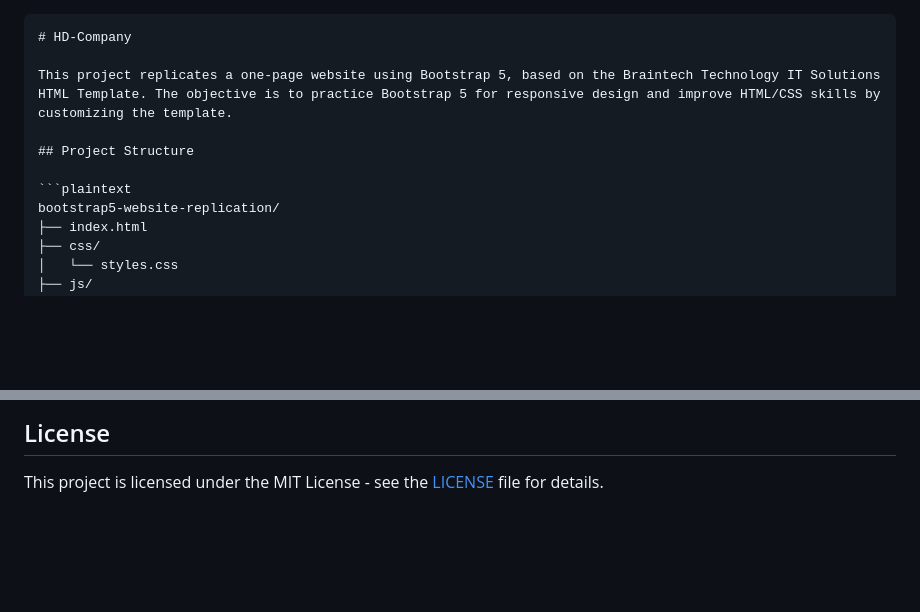
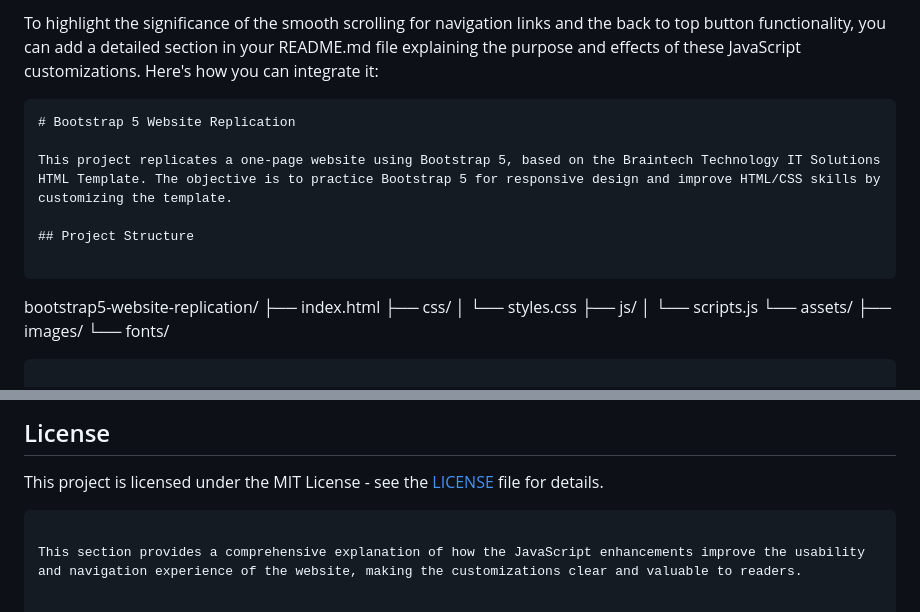
Before and after one commit to Telesphore-Uwabera/HD-Company, a Markdown page: README.md, 2 parts joined by grey strips. Rendered like a GitHub page; blank space fills up the shorter version.

````diff
--- a/README.md
+++ b/README.md
@@ -1,12 +1,13 @@
+To highlight the significance of the smooth scrolling for navigation links and the back to top button functionality, you can add a detailed section in your README.md file explaining the purpose and effects of these JavaScript customizations. Here's how you can integrate it:
 
 ```markdown
-# HD-Company
+# Bootstrap 5 Website Replication
 
 This project replicates a one-page website using Bootstrap 5, based on the Braintech Technology IT Solutions HTML Template. The objective is to practice Bootstrap 5 for responsive design and improve HTML/CSS skills by customizing the template.
 
 ## Project Structure
 
-```plaintext
+```
 bootstrap5-website-replication/
 ├── index.html
 ├── css/
@@ -144,3 +145,6 @@ backToTopButton.addEventListener('click', () => {
 ## License
 
 This project is licensed under the MIT License - see the [LICENSE](LICENSE) file for details.
+```
+
+This section provides a comprehensive explanation of how the JavaScript enhancements improve the usability and navigation experience of the website, making the customizations clear and valuable to readers.
````
